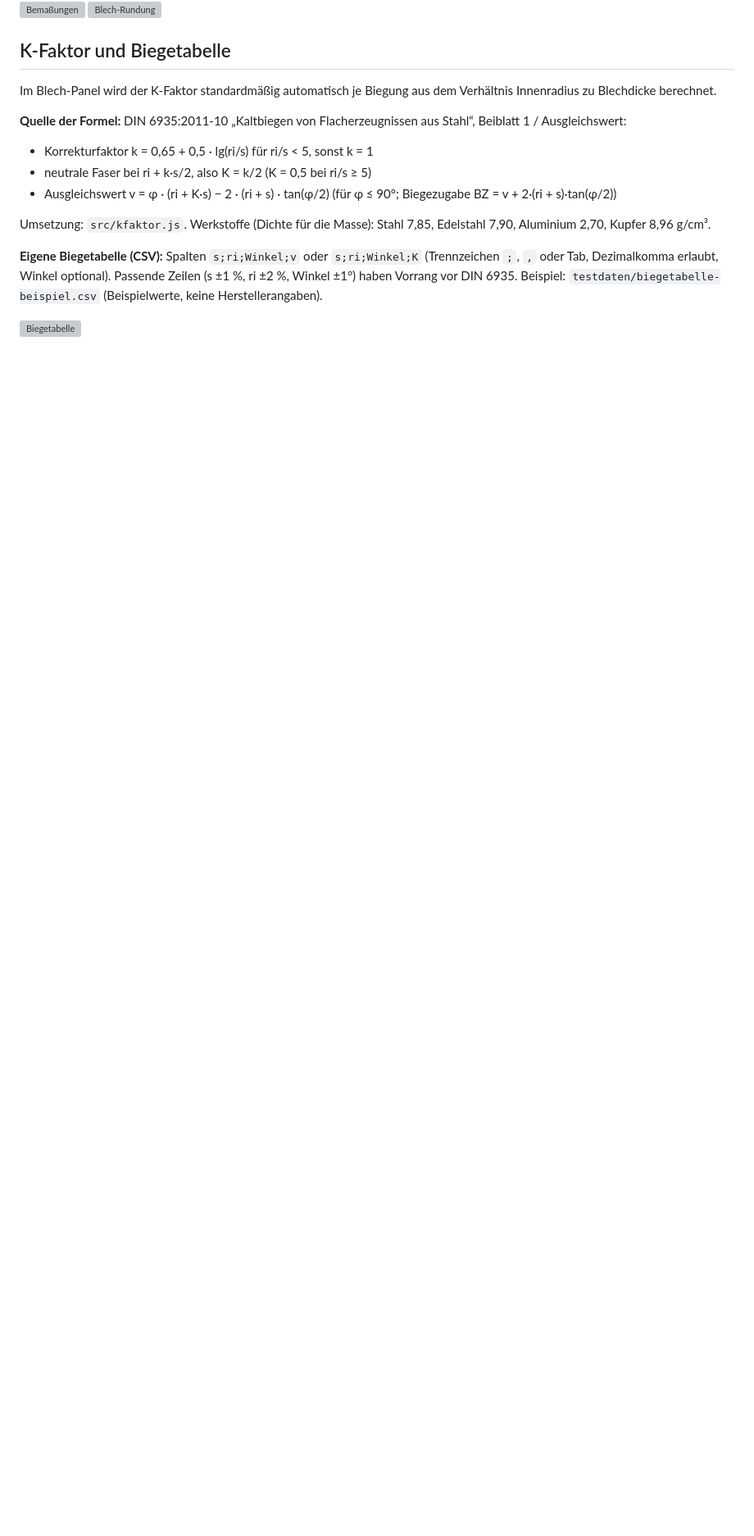
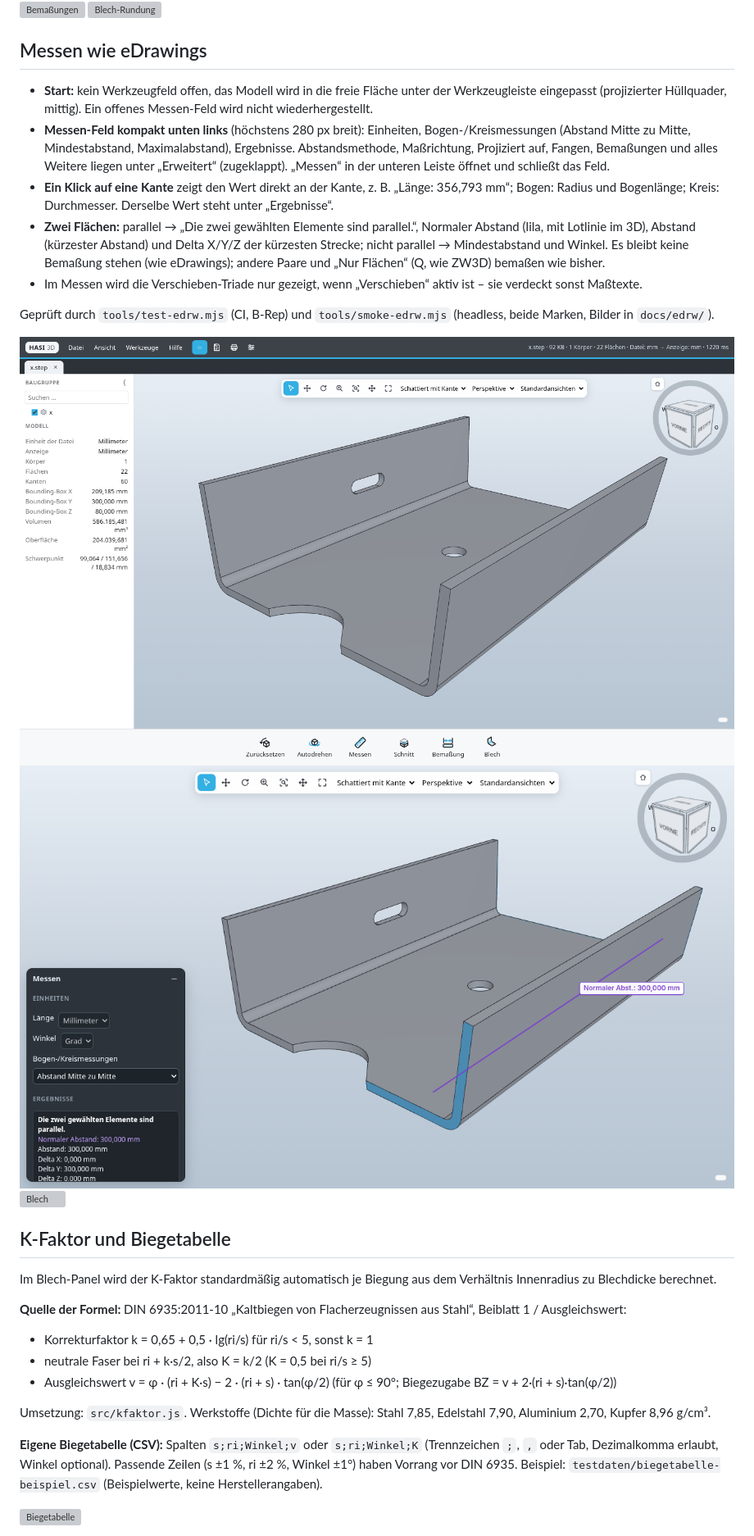
Before and after one commit to hasi-elektronic/hasi-step-viewer, a Markdown page: README.md, the part around one of its changes. Shown at 82% size. Drawn GitHub-style; blank space fills up the shorter version; grey boxes are pictures that could not be loaded.

Commit message:
README: Messen wie eDrawings, K-Faktor Trumpf-kompatibel, GEO-Export, Blech-Feld

```diff
--- a/README.md
+++ b/README.md
@@ -85,6 +85,18 @@ Testsuite: `tools/test-messen.mjs` (läuft in CI). Sie prüft 58 Sollmaße am Me
 
 ![Fangen](docs/messen-fangen.png) ![Bemaßungen](docs/messen-bemassungen.png) ![Blech-Rundung](docs/messen-blech-rundung.png)
 
+## Messen wie eDrawings
+
+- **Start:** kein Werkzeugfeld offen, das Modell wird in die freie Fläche unter der Werkzeugleiste eingepasst (projizierter Hüllquader, mittig). Ein offenes Messen-Feld wird nicht wiederhergestellt.
+- **Messen-Feld kompakt unten links** (höchstens 280 px breit): Einheiten, Bogen-/Kreismessungen (Abstand Mitte zu Mitte, Mindestabstand, Maximalabstand), Ergebnisse. Abstandsmethode, Maßrichtung, Projiziert auf, Fangen, Bemaßungen und alles Weitere liegen unter „Erweitert“ (zugeklappt). „Messen“ in der unteren Leiste öffnet und schließt das Feld.
+- **Ein Klick auf eine Kante** zeigt den Wert direkt an der Kante, z. B. „Länge: 356,793 mm“; Bogen: Radius und Bogenlänge; Kreis: Durchmesser. Derselbe Wert steht unter „Ergebnisse“.
+- **Zwei Flächen:** parallel → „Die zwei gewählten Elemente sind parallel.“, Normaler Abstand (lila, mit Lotlinie im 3D), Abstand (kürzester Abstand) und Delta X/Y/Z der kürzesten Strecke; nicht parallel → Mindestabstand und Winkel. Es bleibt keine Bemaßung stehen (wie eDrawings); andere Paare und „Nur Flächen“ (Q, wie ZW3D) bemaßen wie bisher.
+- Im Messen wird die Verschieben-Triade nur gezeigt, wenn „Verschieben“ aktiv ist – sie verdeckt sonst Maßtexte.
+
+Geprüft durch `tools/test-edrw.mjs` (CI, B-Rep) und `tools/smoke-edrw.mjs` (headless, beide Marken, Bilder in `docs/edrw/`).
+
+![Start](docs/edrw/hasi/nachher-start.png) ![Zwei Flächen](docs/edrw/hasi/5-zwei-flaechen.png) ![Blech](docs/edrw/hasi/nachher-blech.png)
+
 ## K-Faktor und Biegetabelle
 
 Im Blech-Panel wird der K-Faktor standardmäßig automatisch je Biegung aus dem Verhältnis Innenradius zu Blechdicke berechnet.
```
Also changed, not shown: other parts of README.md (+17 -0 lines).
